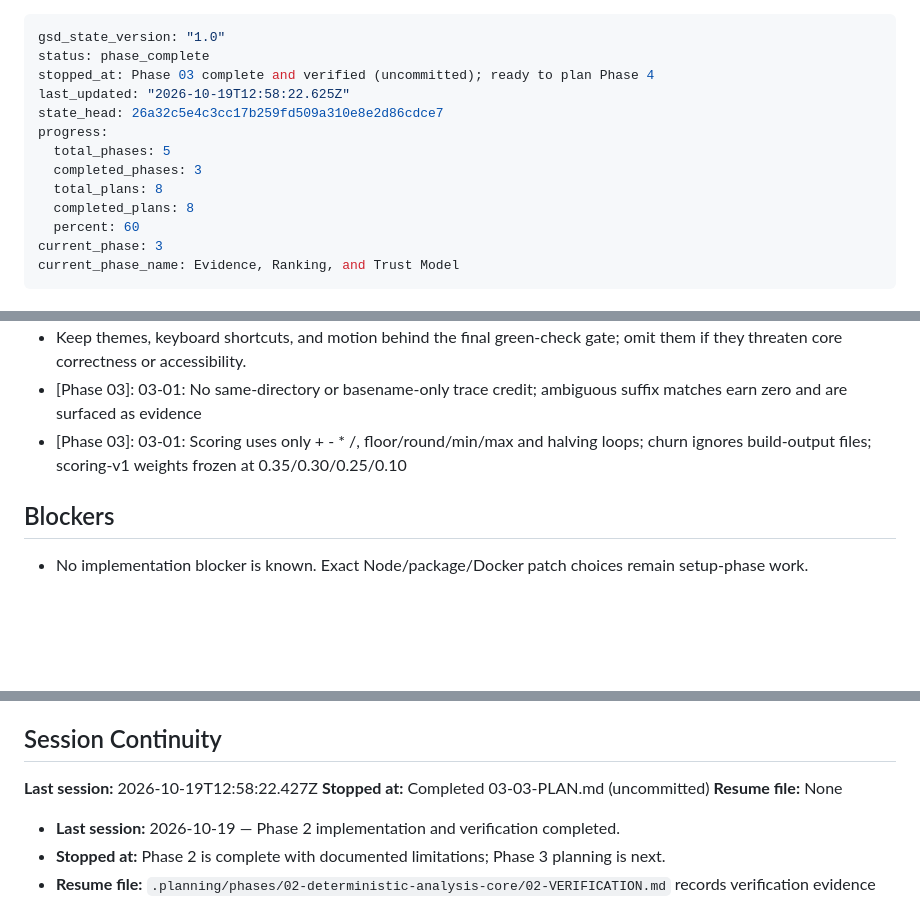
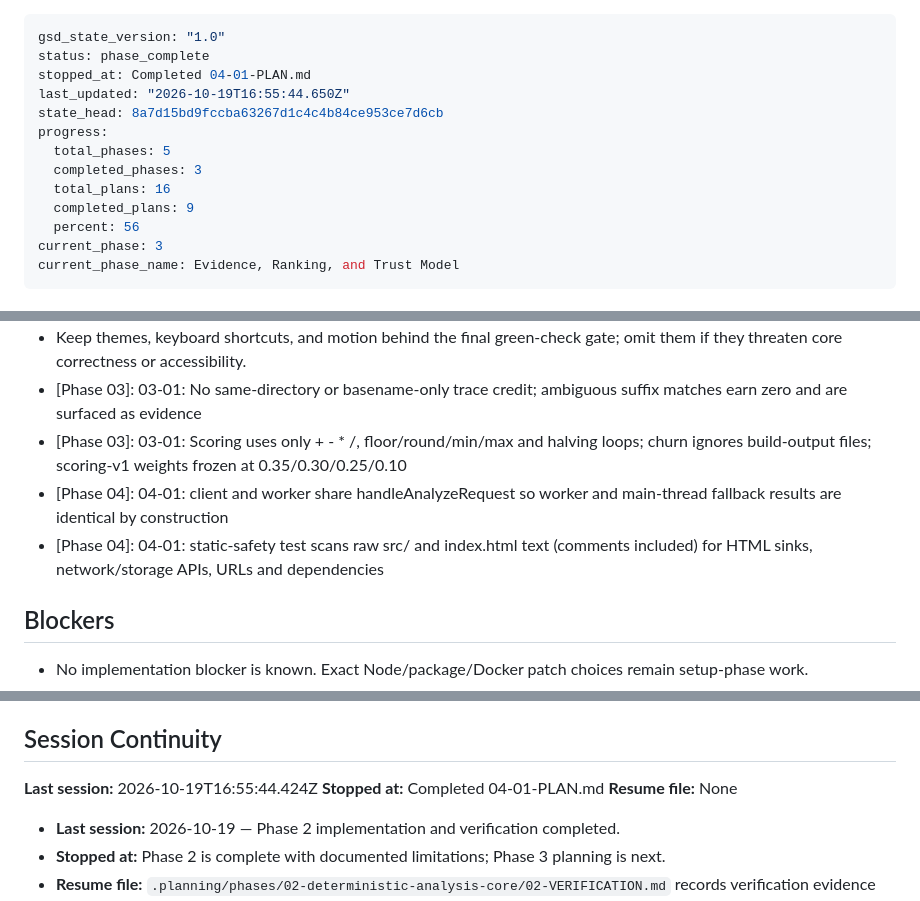
Before and after one commit to Ankesh-10/Culprit, a Markdown page: .planning/STATE.md, 3 parts joined by grey strips. Rendered like a GitHub page; blank space fills up the shorter version.

Commit message:
docs(04-01): update state and roadmap progress

```diff
--- a/.planning/STATE.md
+++ b/.planning/STATE.md
@@ -1,15 +1,15 @@
 ---
 gsd_state_version: "1.0"
 status: phase_complete
-stopped_at: Phase 03 complete and verified (uncommitted); ready to plan Phase 4
-last_updated: "2026-10-19T12:58:22.625Z"
-state_head: 26a32c5e4c3cc17b259fd509a310e8e2d86cdce7
+stopped_at: Completed 04-01-PLAN.md
+last_updated: "2026-10-19T16:55:44.650Z"
+state_head: 8a7d15bd9fccba63267d1c4c4b84ce953ce7d6cb
 progress:
   total_phases: 5
   completed_phases: 3
-  total_plans: 8
-  completed_plans: 8
-  percent: 60
+  total_plans: 16
+  completed_plans: 9
+  percent: 56
 current_phase: 3
 current_phase_name: Evidence, Ranking, and Trust Model
 ---
@@ -41,6 +41,8 @@ current_phase_name: Evidence, Ranking, and Trust Model
 - Keep themes, keyboard shortcuts, and motion behind the final green-check gate; omit them if they threaten core correctness or accessibility.
 - [Phase 03]: 03-01: No same-directory or basename-only trace credit; ambiguous suffix matches earn zero and are surfaced as evidence
 - [Phase 03]: 03-01: Scoring uses only + - * /, floor/round/min/max and halving loops; churn ignores build-output files; scoring-v1 weights frozen at 0.35/0.30/0.25/0.10
+- [Phase 04]: 04-01: client and worker share handleAnalyzeRequest so worker and main-thread fallback results are identical by construction
+- [Phase 04]: 04-01: static-safety test scans raw src/ and index.html text (comments included) for HTML sinks, network/storage APIs, URLs and dependencies
 
 ## Blockers
 
@@ -59,8 +61,8 @@ Plan Phase 3: implement explainable pre-onset commit ranking, evidence correlati
 
 ## Session Continuity
 
-**Last session:** 2026-10-19T12:58:22.427Z
-**Stopped at:** Completed 03-03-PLAN.md (uncommitted)
+**Last session:** 2026-10-19T16:55:44.424Z
+**Stopped at:** Completed 04-01-PLAN.md
 **Resume file:** None
 
 - **Last session:** 2026-10-19 — Phase 2 implementation and verification completed.
```
Also changed, not shown: other parts of .planning/STATE.md (+1 -0 lines), .planning/ROADMAP.md (+2 -2 lines).
